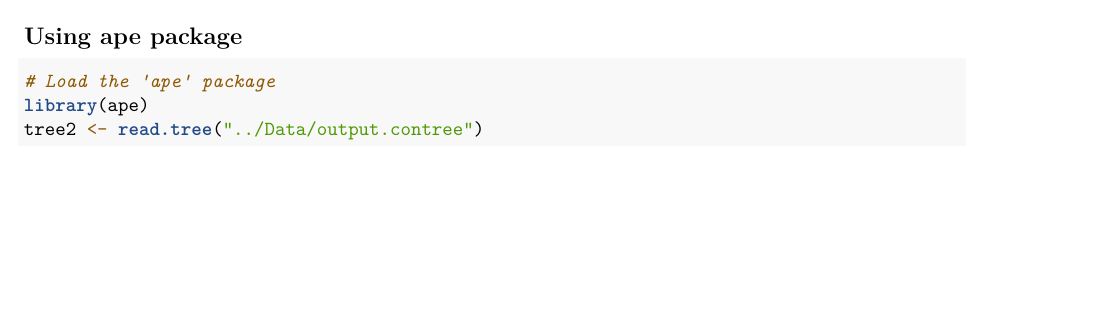
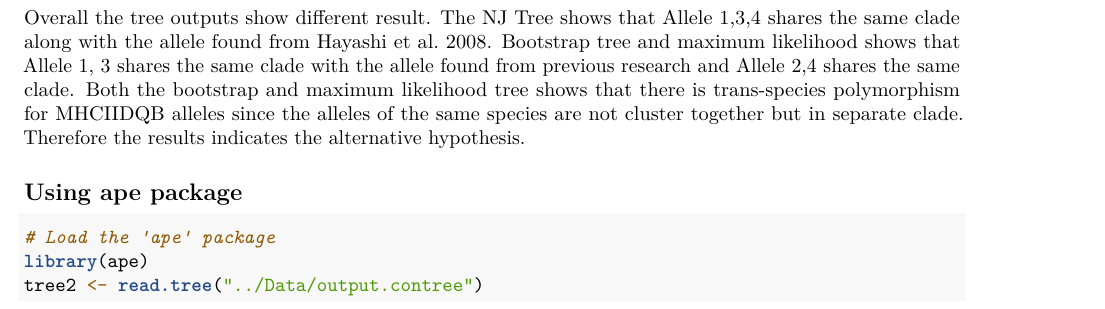
Before and after one commit to saung3/Orcaella-brevirostris, an R Markdown document (Scripts/My Project.Rmd): part of page 5 of 6 before the commit and part of page 5 of 7 after it, cut at the place of the change, the shorter picture padded with empty space. Rendered offline with R 4.5, knitr and Pandoc, then LaTeX, with nearby package versions; some code elsewhere in the file could not run offline.

Commit message:
adding the results

````diff
--- a/Scripts/My Project.Rmd
+++ b/Scripts/My Project.Rmd
@@ -160,6 +160,7 @@ tree_gg_3 +
   geom_treescale()
 ```
 
+Overall the tree outputs show different result. The NJ Tree shows that Allele 1,3,4 shares the same clade along with the allele found from Hayashi et al. 2008. Bootstrap tree and maximum likelihood shows that Allele 1, 3 shares the same clade with the allele found from previous research and Allele 2,4 shares the same clade. Both the bootstrap and maximum likelihood tree shows that there is trans-species polymorphism for MHCIIDQB alleles since the alleles of the same species are not cluster together but in separate clade. Therefore the results indicates the alternative hypothesis.
 
 ## Using ape package
 ```{r}
````
Also changed, not shown: Scripts/My-Project.pdf (added).
